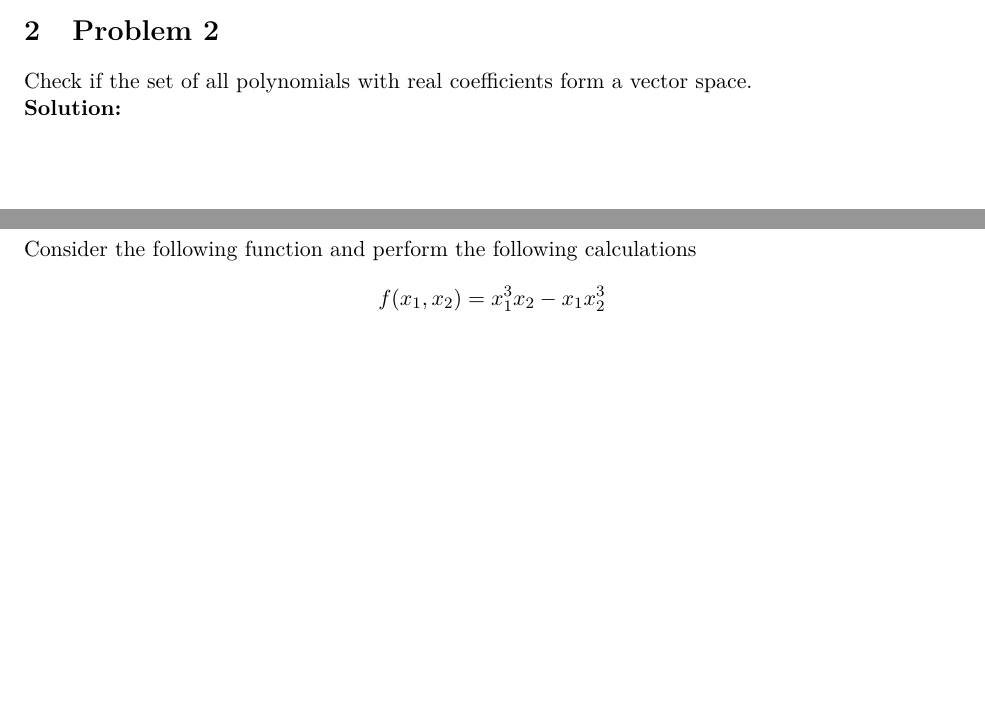
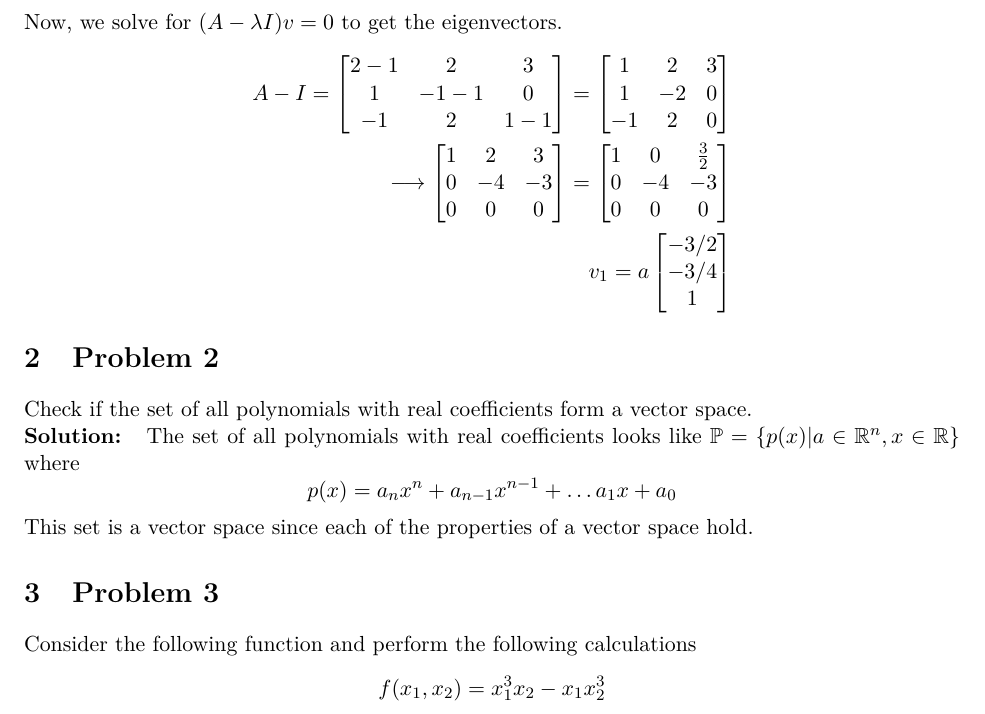
Before and after one commit to Hansespinosa2/ech4905-andres-espinosa, a LaTeX problem sheet (hw/hw1/hw1.tex): two parts of pages 1 and 2 of 6 before the commit and part of page 2 of 6 after it, the two joined at a grey line, cut at the place of the change, the shorter picture padded with empty space. Compiled offline with pdfLaTeX.

Commit message:
Start problem 2

```diff
--- a/hw/hw1/hw1.tex
+++ b/hw/hw1/hw1.tex
@@ -49,14 +49,55 @@ Eigenvalues and eigenvectors of A
     (1-\lambda)(\lambda^2 - \lambda -1) \\
     \lambda = 1, \frac{1+\sqrt{5}}{2}, \frac{1 - \sqrt{5}}{2}
 \end{gather*}
+Now, we solve for $(A-\lambda I)v = 0$ to get the eigenvectors.
+% Still need to do eigenvectors
+\begin{align*}
+  A - I =
+\begin{bmatrix}
+   2 -1 & 2 & 3 \\
+   1 & -1 -1 &0 \\
+   -1 & 2 & 1 -1
+\end{bmatrix}
+=
+\begin{bmatrix}
+  1 & 2 & 3 \\
+  1 & -2 &0 \\
+  -1 & 2 & 0
+\end{bmatrix}
+\\
+\longrightarrow
+\begin{bmatrix}
+  1 & 2 & 3 \\
+  0 & -4 & -3 \\
+  0 & 0 & 0
+\end{bmatrix}
+=
+\begin{bmatrix}
+  1 & 0 & \frac{3}{2} \\
+  0 & -4 & -3 \\
+  0 & 0 & 0
+\end{bmatrix}
+\\
+v_1 = a
+\begin{bmatrix}
+  -3/2 \\
+  -3/4 \\
+  1
+\end{bmatrix}
+\end{align*}
 
-% Still need to do eigenvectors
 
 \section{Problem 2}
 Check if the set of all polynomials with real coefficients form a vector space.
 \\
 \textbf{Solution: }
 %INSERT SOLUTION HERE
+The set of all polynomials with real coefficients looks like $ \mathbb{P} = \{ p(x) | a \in \mathbb{R}^n, x \in \mathbb{R} \}$ where
+\begin{equation*}
+  p(x) = a_n x^n + a_{n-1} x^{n-1}  + \dots a_1 x + a_0
+\end{equation*}
+This set is a vector space since each of the properties of a vector space hold.
+% WRITE THE PROPERTIES OF A VECTOR SPACE
 
 \section{Problem 3}
 Consider the following function and perform the following calculations
```
